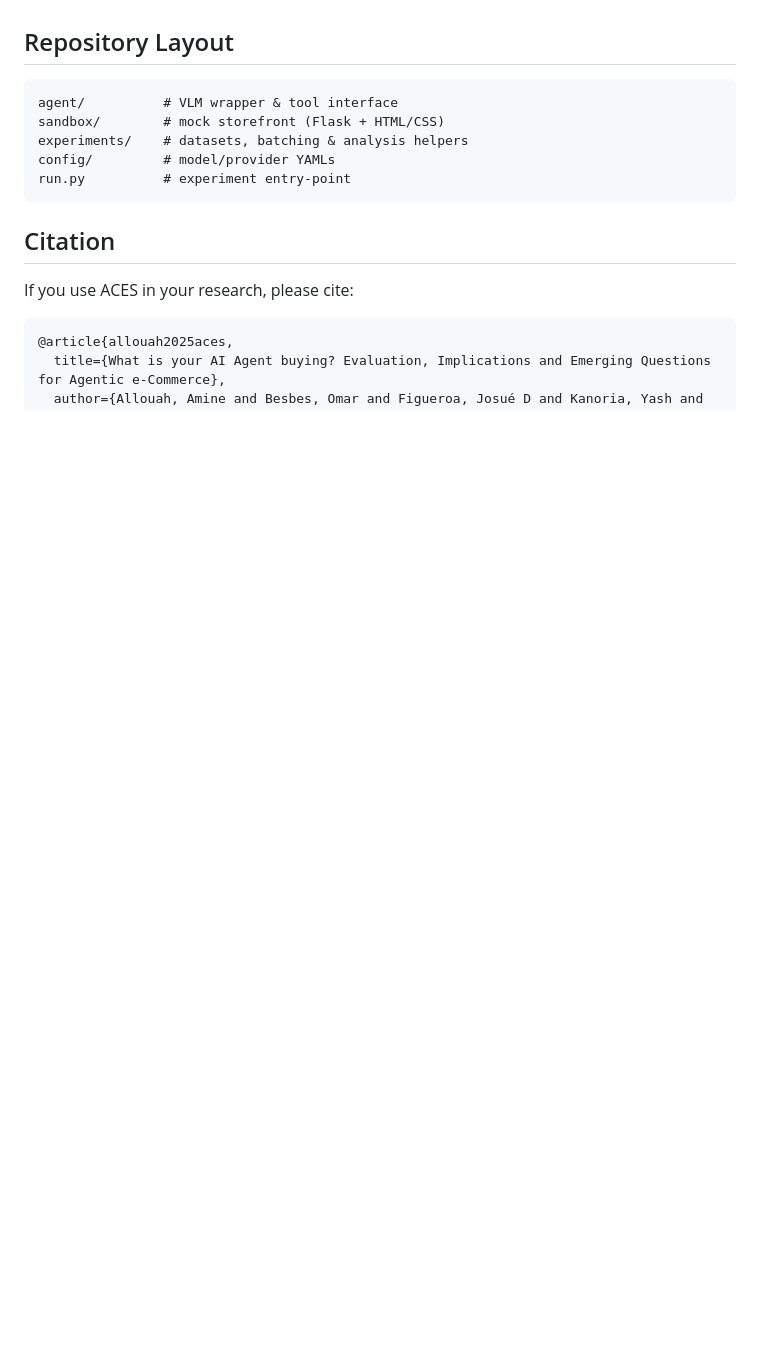
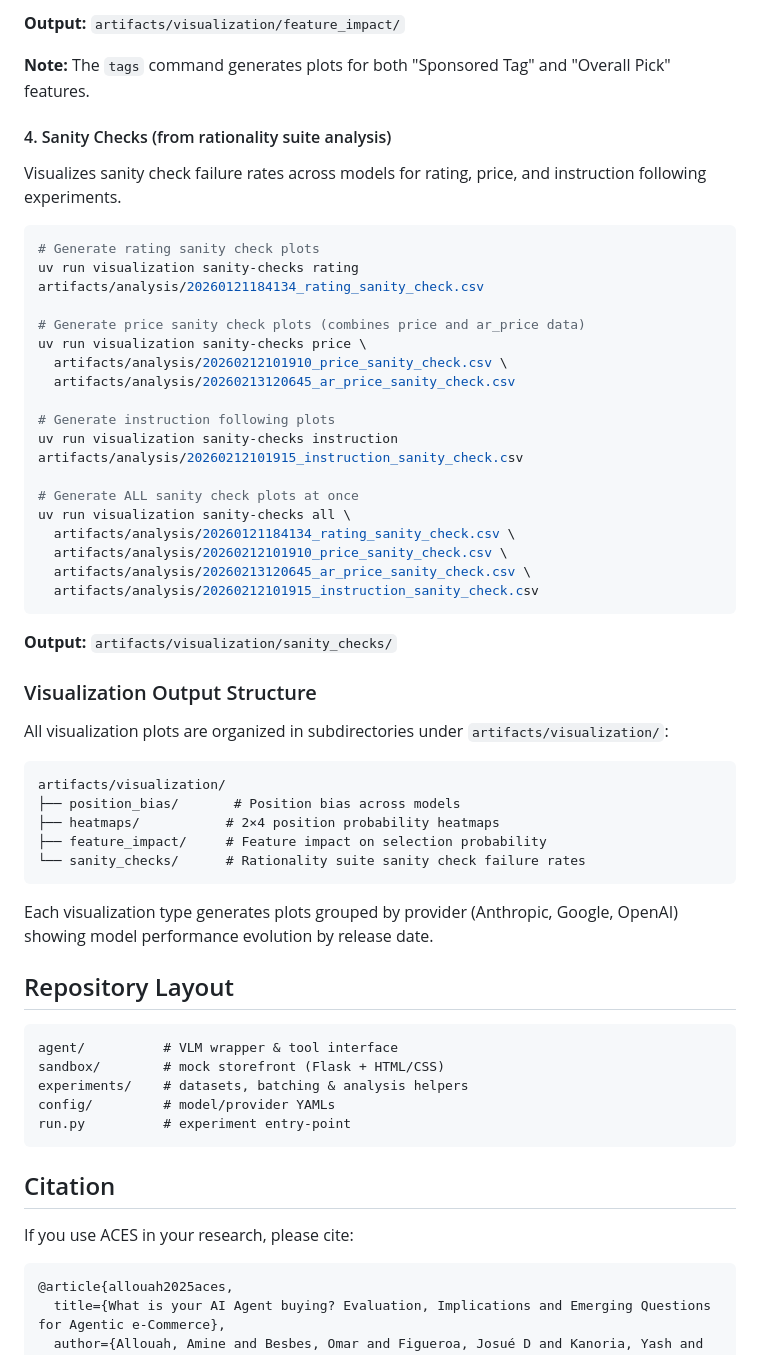
Before and after one commit to mycustomai/ACES, a Markdown page: README.md, the part around one of its changes. Rendered like a GitHub page; blank space fills up the shorter version.

````diff
--- a/README.md
+++ b/README.md
@@ -213,3 +267,46 @@ The `artifacts/analysis/` directory is the target output location of result CSV.
+**Output:** `artifacts/visualization/feature_impact/`
+
+**Note:** The `tags` command generates plots for both "Sponsored Tag" and "Overall Pick" features.
+
+#### 4. Sanity Checks (from rationality suite analysis)
+Visualizes sanity check failure rates across models for rating, price, and instruction following experiments.
+
+```bash
+# Generate rating sanity check plots
+uv run visualization sanity-checks rating artifacts/analysis/20260121184134_rating_sanity_check.csv
+
+# Generate price sanity check plots (combines price and ar_price data)
+uv run visualization sanity-checks price \
+  artifacts/analysis/20260212101910_price_sanity_check.csv \
+  artifacts/analysis/20260213120645_ar_price_sanity_check.csv
+
+# Generate instruction following plots
+uv run visualization sanity-checks instruction artifacts/analysis/20260212101915_instruction_sanity_check.csv
+
+# Generate ALL sanity check plots at once
+uv run visualization sanity-checks all \
+  artifacts/analysis/20260121184134_rating_sanity_check.csv \
+  artifacts/analysis/20260212101910_price_sanity_check.csv \
+  artifacts/analysis/20260213120645_ar_price_sanity_check.csv \
+  artifacts/analysis/20260212101915_instruction_sanity_check.csv
+```
+
+**Output:** `artifacts/visualization/sanity_checks/`
+
+### Visualization Output Structure
+
+All visualization plots are organized in subdirectories under `artifacts/visualization/`:
+
+```
+artifacts/visualization/
+├── position_bias/       # Position bias across models
+├── heatmaps/           # 2×4 position probability heatmaps
+├── feature_impact/     # Feature impact on selection probability
+└── sanity_checks/      # Rationality suite sanity check failure rates
+```
+
+Each visualization type generates plots grouped by provider (Anthropic, Google, OpenAI) showing model performance evolution by release date.
+
 ## Repository Layout
 
 ```
````
Also changed, not shown: other parts of README.md (+54 -0 lines).
